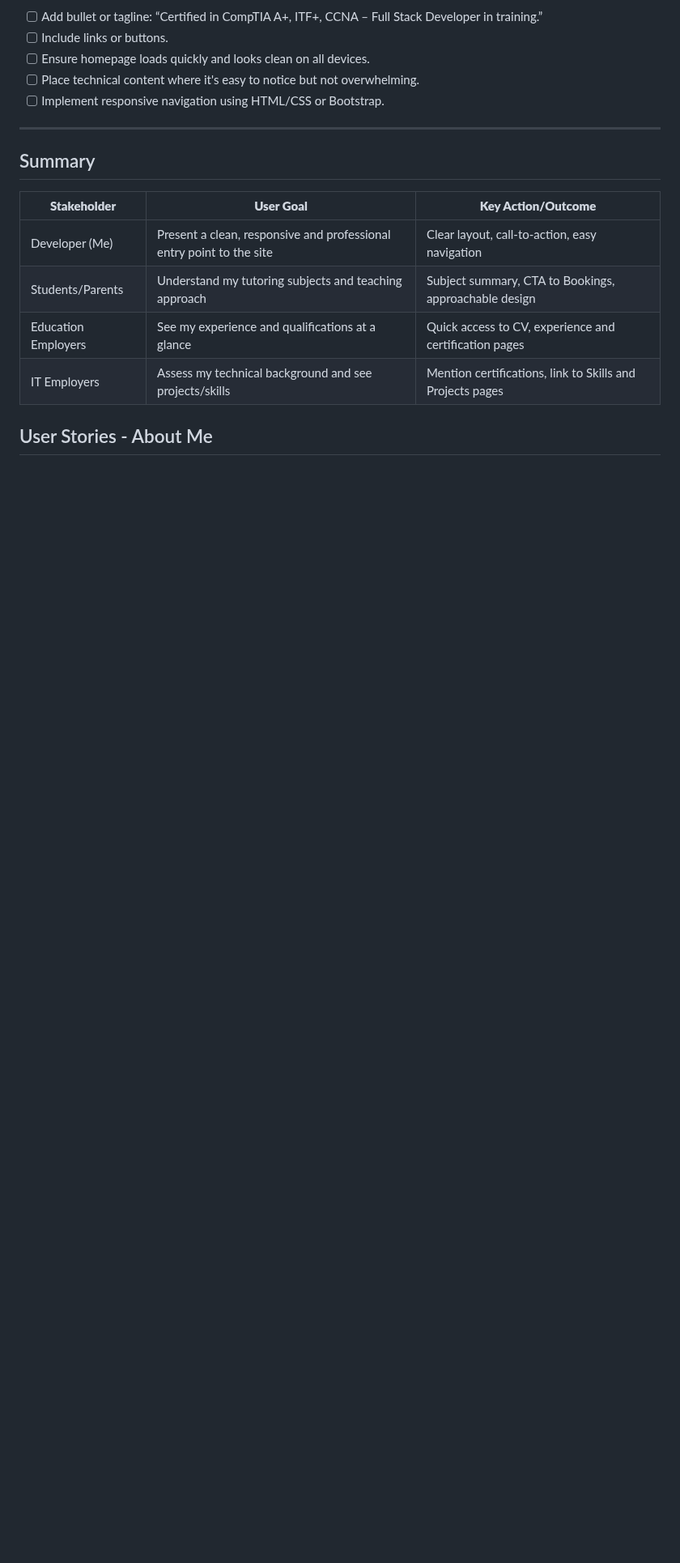
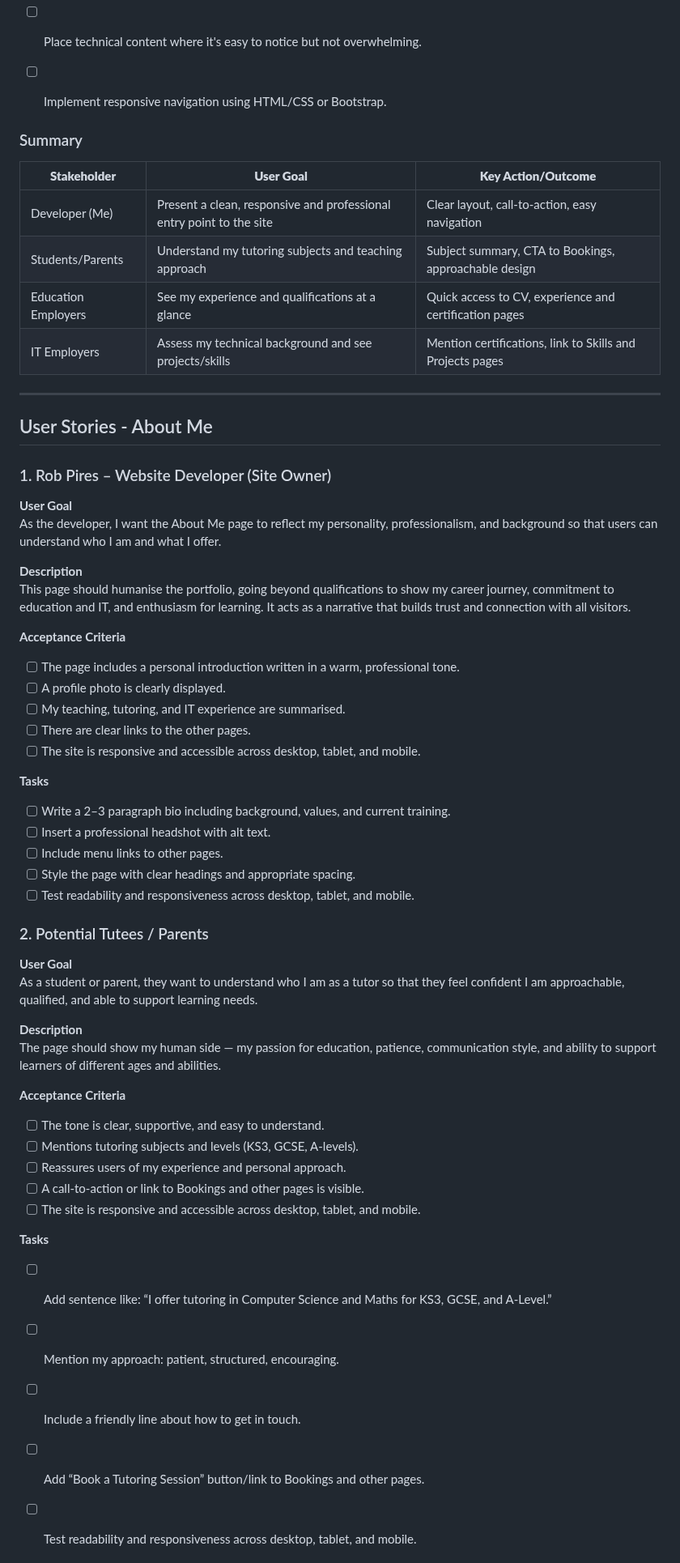
Before and after one commit to rpires71/milestone1, a Markdown page: README.md, the part around one of its changes. Shown at 81% size. Drawn GitHub-style; blank space fills up the shorter version.

Commit message:
Update README.md
User Stories - About Me v1

```diff
--- a/README.md
+++ b/README.md
@@ -549,9 +544,8 @@ The homepage should reference my IT certifications, web development training, an
 - [ ] Place technical content where it's easy to notice but not overwhelming.
 - [ ] Implement responsive navigation using HTML/CSS or Bootstrap.
 
----
 
-## Summary
+### Summary
 
 | **Stakeholder**       | **User Goal**                                                    | **Key Action/Outcome**                                         |
 |-----------------------|------------------------------------------------------------------|----------------------------------------------------------------|
@@ -560,4 +554,52 @@ The homepage should reference my IT certifications, web development training, an
 | Education Employers   | See my experience and qualifications at a glance              | Quick access to CV, experience and certification pages         |
 | IT Employers          | Assess my technical background and see projects/skills        | Mention certifications, link to Skills and Projects pages      |
 
+---
+
 ## User Stories - About Me
+
+### 1. Rob Pires – Website Developer (Site Owner)
+
+**User Goal**
+As the developer, I want the About Me page to reflect my personality, professionalism, and background so that users can understand who I am and what I offer.
+
+**Description**
+This page should humanise the portfolio, going beyond qualifications to show my career journey, commitment to education and IT, and enthusiasm for learning. It acts as a narrative that builds trust and connection with all visitors.
+
+**Acceptance Criteria**
+- [ ] The page includes a personal introduction written in a warm, professional tone.
+- [ ] A profile photo is clearly displayed.
+- [ ] My teaching, tutoring, and IT experience are summarised.
+- [ ] There are clear links to the other pages.
+- [ ] The site is responsive and accessible across desktop, tablet, and mobile.
+
+**Tasks**
+- [ ] Write a 2–3 paragraph bio including background, values, and current training.
+- [ ] Insert a professional headshot with alt text.
+- [ ] Include menu links to other pages.
+- [ ] Style the page with clear headings and appropriate spacing.
+- [ ] Test readability and responsiveness across desktop, tablet, and mobile.
+
+### 2. Potential Tutees / Parents
+
+**User Goal**
+As a student or parent, they want to understand who I am as a tutor so that they feel confident I am approachable, qualified, and able to support learning needs.
+
+**Description**
+The page should show my human side — my passion for education, patience, communication style, and ability to support learners of different ages and abilities.
+
+**Acceptance Criteria**
+- [ ] The tone is clear, supportive, and easy to understand.
+- [ ] Mentions tutoring subjects and levels (KS3, GCSE, A-levels).
+- [ ] Reassures users of my experience and personal approach.
+- [ ] A call-to-action or link to Bookings and other pages is visible.
+- [ ] The site is responsive and accessible across desktop, tablet, and mobile.
+
+**Tasks**
+- [ ] Add sentence like: “I offer tutoring in Computer Science and Maths for KS3, GCSE, and A-Level.”
+- [ ] Mention my approach: patient, structured, encouraging.
+- [ ] Include a friendly line about how to get in touch.
+- [ ] Add “Book a Tutoring Session” button/link to Bookings and other pages.
+- [ ] Test readability and responsiveness across desktop, tablet, and mobile.
+
+
```
Also changed, not shown: other parts of README.md (+62 -7 lines).
